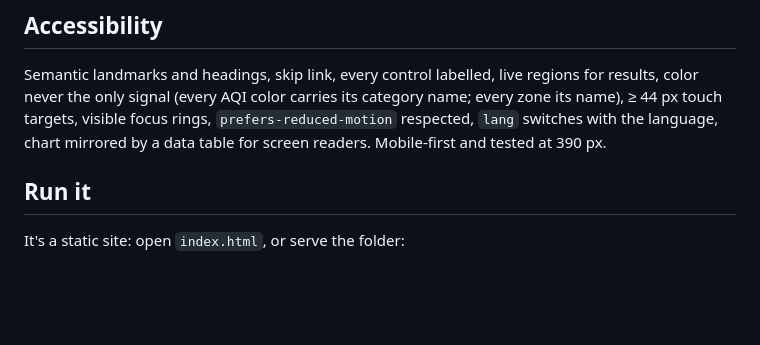
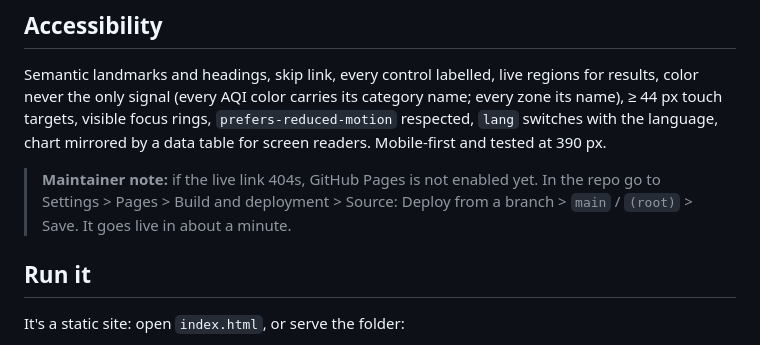
Before and after one commit to draarivpatel-ui/Breatheasy, a Markdown page: README.md, the part around the change. GitHub-like rendering; blank space fills up the shorter version.

Commit message:
Update from Hark build team

```diff
--- a/README.md
+++ b/README.md
@@ -112,6 +112,8 @@ The plan is on paper in a drawer; the forecast is in a different app. BreatheEas
 
 Semantic landmarks and headings, skip link, every control labelled, live regions for results, color never the only signal (every AQI color carries its category name; every zone its name), ≥ 44 px touch targets, visible focus rings, `prefers-reduced-motion` respected, `lang` switches with the language, chart mirrored by a data table for screen readers. Mobile-first and tested at 390 px.
 
+> **Maintainer note:** if the live link 404s, GitHub Pages is not enabled yet. In the repo go to Settings > Pages > Build and deployment > Source: Deploy from a branch > `main` / `(root)` > Save. It goes live in about a minute.
+
 ## Run it
 
 It's a static site: open `index.html`, or serve the folder:
```
